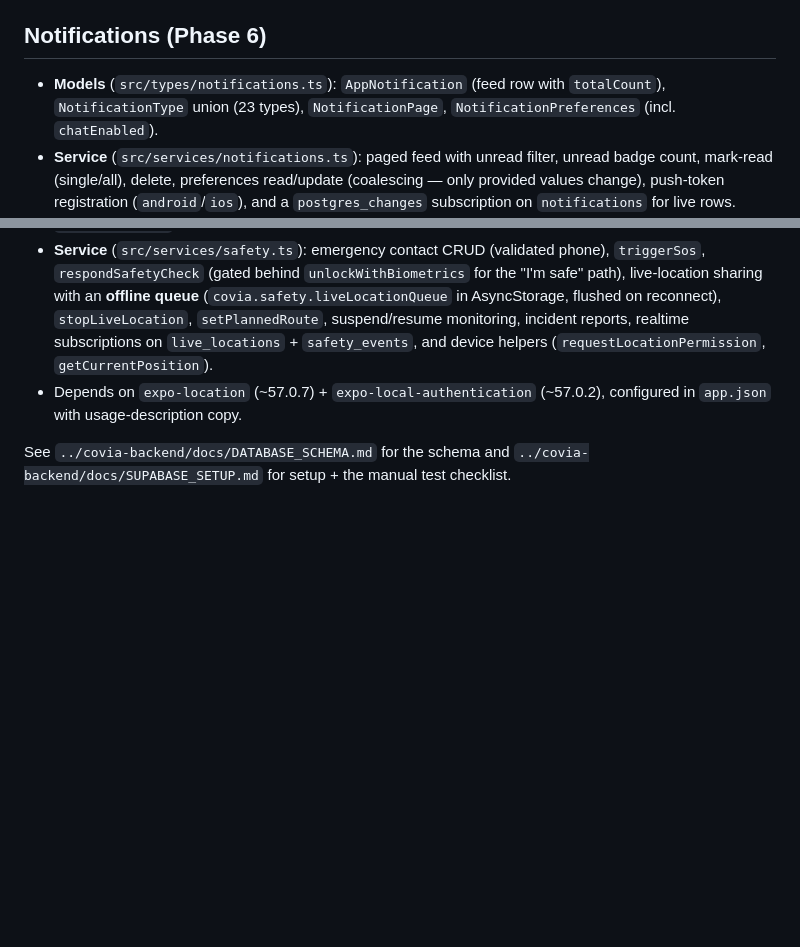
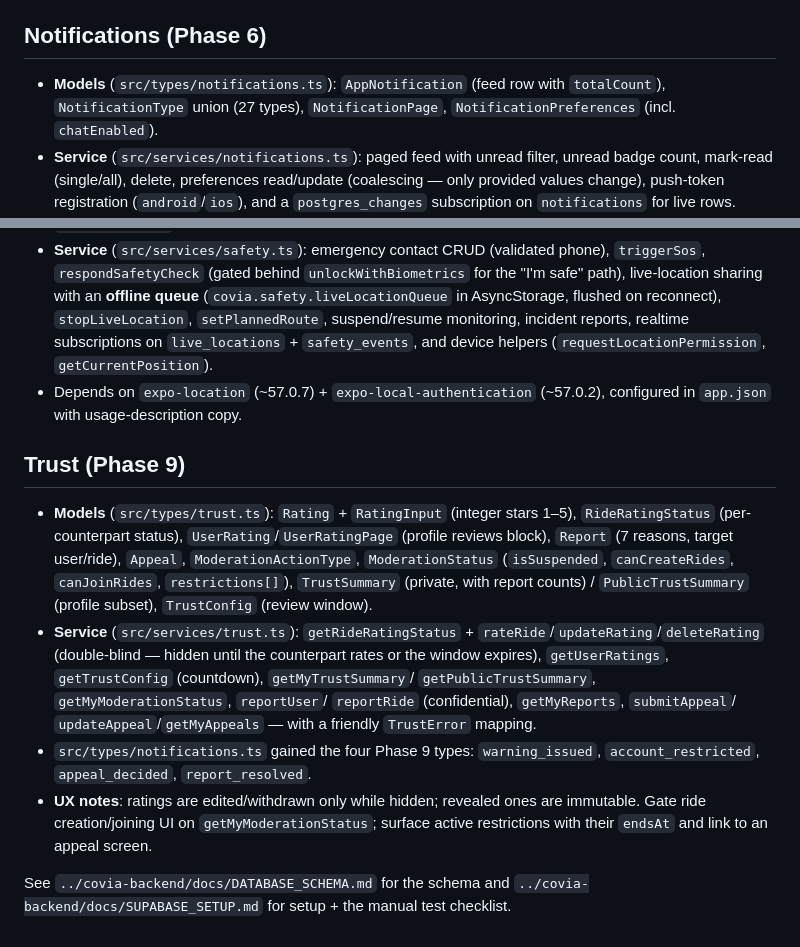
Before and after one commit to Ism-ail-code/Covia-mobile, a Markdown page: README.md, 2 parts joined by grey strips. GitHub-like rendering; blank space fills up the shorter version.

Commit message:
docs(trust): document Phase 9 ratings, reliability, reports and appeals service in README

```diff
--- a/README.md
+++ b/README.md
@@ -144,7 +144,7 @@ src/
 ## Notifications (Phase 6)
 
 - **Models** (`src/types/notifications.ts`): `AppNotification` (feed
-  row with `totalCount`), `NotificationType` union (23 types),
+  row with `totalCount`), `NotificationType` union (27 types),
   `NotificationPage`, `NotificationPreferences` (incl. `chatEnabled`).
 - **Service** (`src/services/notifications.ts`): paged feed with
   unread filter, unread badge count, mark-read (single/all), delete,
@@ -184,6 +184,31 @@ src/
 - Depends on `expo-location` (~57.0.7) + `expo-local-authentication`
   (~57.0.2), configured in `app.json` with usage-description copy.
 
+## Trust (Phase 9)
+
+- **Models** (`src/types/trust.ts`): `Rating` + `RatingInput` (integer
+  stars 1–5), `RideRatingStatus` (per-counterpart status),
+  `UserRating`/`UserRatingPage` (profile reviews block), `Report`
+  (7 reasons, target user/ride), `Appeal`, `ModerationActionType`,
+  `ModerationStatus` (`isSuspended`, `canCreateRides`,
+  `canJoinRides`, `restrictions[]`), `TrustSummary` (private, with
+  report counts) / `PublicTrustSummary` (profile subset),
+  `TrustConfig` (review window).
+- **Service** (`src/services/trust.ts`): `getRideRatingStatus` +
+  `rateRide`/`updateRating`/`deleteRating` (double-blind — hidden until
+  the counterpart rates or the window expires), `getUserRatings`,
+  `getTrustConfig` (countdown), `getMyTrustSummary`/
+  `getPublicTrustSummary`, `getMyModerationStatus`, `reportUser`/
+  `reportRide` (confidential), `getMyReports`, `submitAppeal`/
+  `updateAppeal`/`getMyAppeals` — with a friendly `TrustError` mapping.
+- `src/types/notifications.ts` gained the four Phase 9 types:
+  `warning_issued`, `account_restricted`, `appeal_decided`,
+  `report_resolved`.
+- **UX notes**: ratings are edited/withdrawn only while hidden; revealed
+  ones are immutable. Gate ride creation/joining UI on
+  `getMyModerationStatus`; surface active restrictions with their
+  `endsAt` and link to an appeal screen.
+
 See `../covia-backend/docs/DATABASE_SCHEMA.md` for the schema and
 `../covia-backend/docs/SUPABASE_SETUP.md` for setup + the manual test
 checklist.
```
